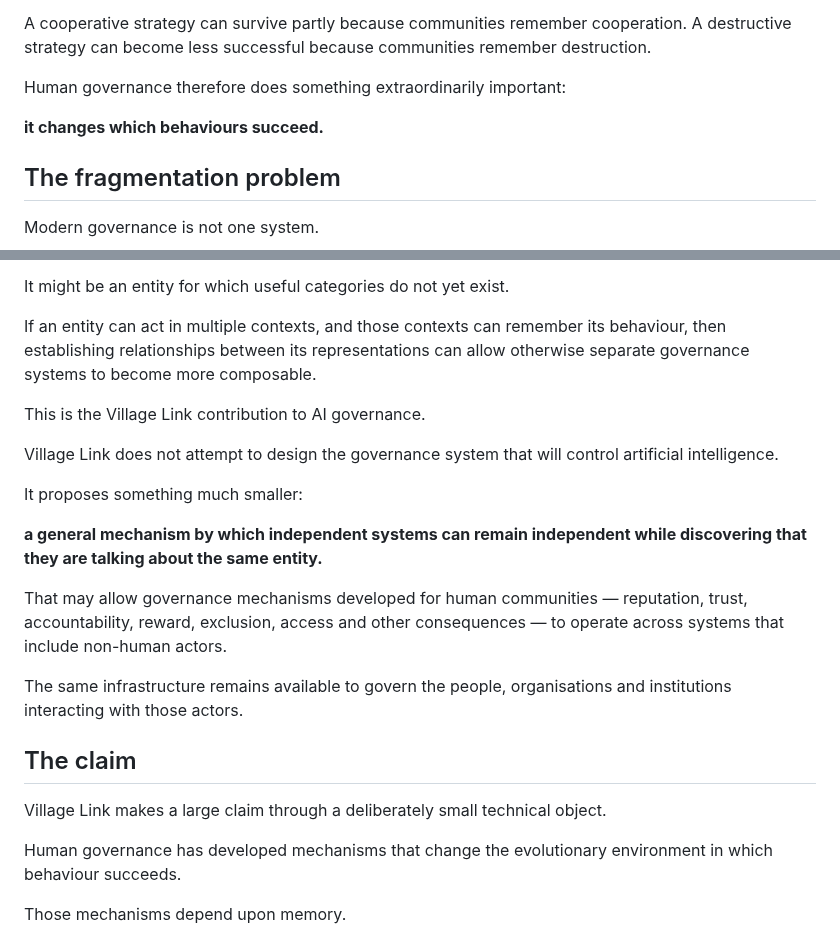
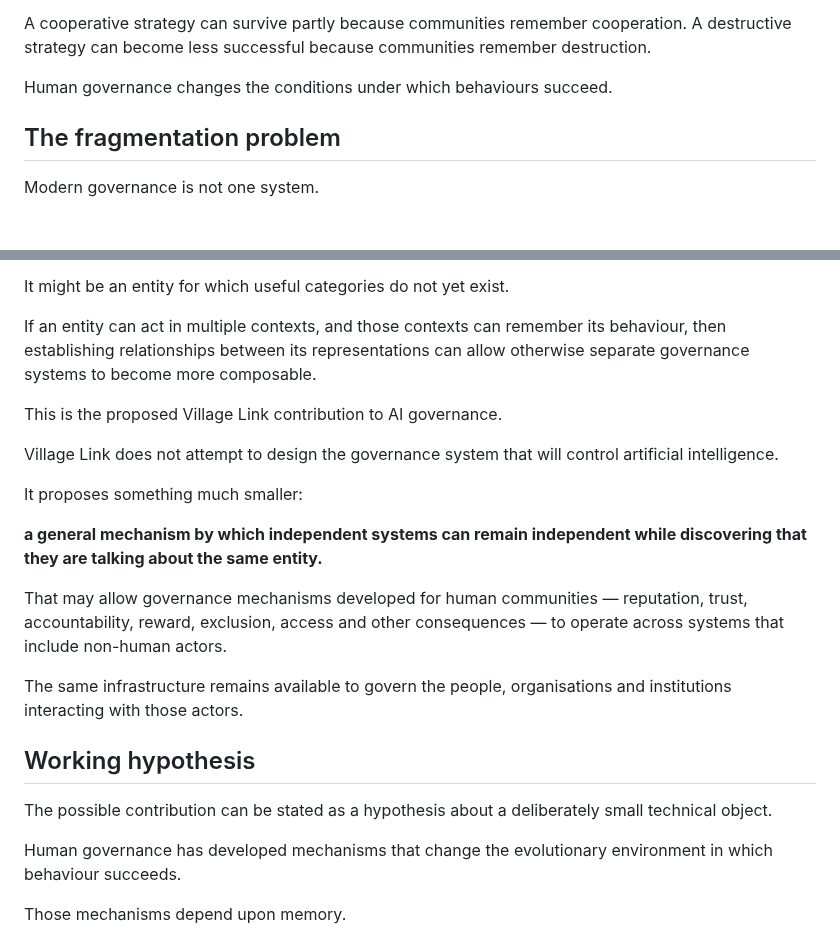
Before and after one commit to Inky-Tech-Pty-Ltd/VillageLink, a Markdown page: ai-governance.md, 2 parts joined by grey strips. Drawn GitHub-style; blank space fills up the shorter version.

Commit message:
Make AI governance claims explicitly provisional

```diff
--- a/ai-governance.md
+++ b/ai-governance.md
@@ -86,9 +86,7 @@ They change the environment in which strategies compete.
 
 A cooperative strategy can survive partly because communities remember cooperation. A destructive strategy can become less successful because communities remember destruction.
 
-Human governance therefore does something extraordinarily important:
-
-**it changes which behaviours succeed.**
+Human governance changes the conditions under which behaviours succeed.
 
 ## The fragmentation problem
 
@@ -160,7 +158,7 @@ It might be an entity for which useful categories do not yet exist.
 
 If an entity can act in multiple contexts, and those contexts can remember its behaviour, then establishing relationships between its representations can allow otherwise separate governance systems to become more composable.
 
-This is the Village Link contribution to AI governance.
+This is the proposed Village Link contribution to AI governance.
 
 Village Link does not attempt to design the governance system that will control artificial intelligence.
 
@@ -172,9 +170,9 @@ That may allow governance mechanisms developed for human communities — reputat
 
 The same infrastructure remains available to govern the people, organisations and institutions interacting with those actors.
 
-## The claim
+## Working hypothesis
 
-Village Link makes a large claim through a deliberately small technical object.
+The possible contribution can be stated as a hypothesis about a deliberately small technical object.
 
 Human governance has developed mechanisms that change the evolutionary environment in which behaviour succeeds.
 
```
